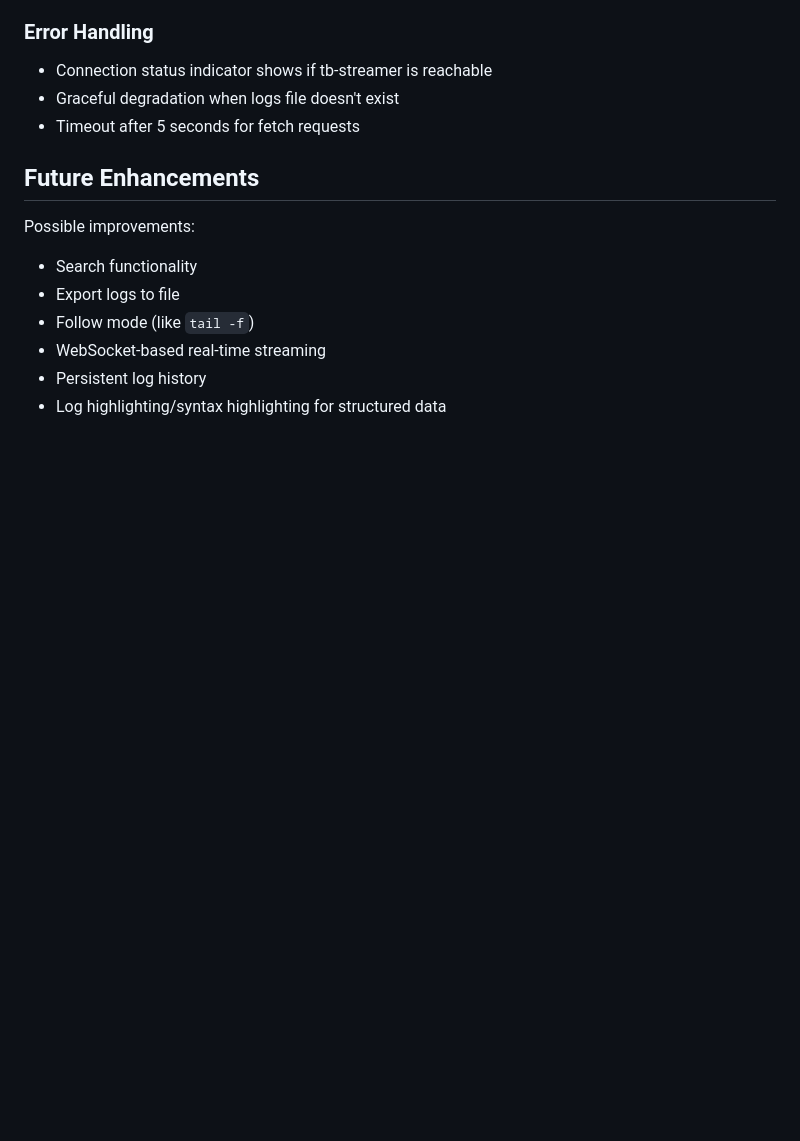
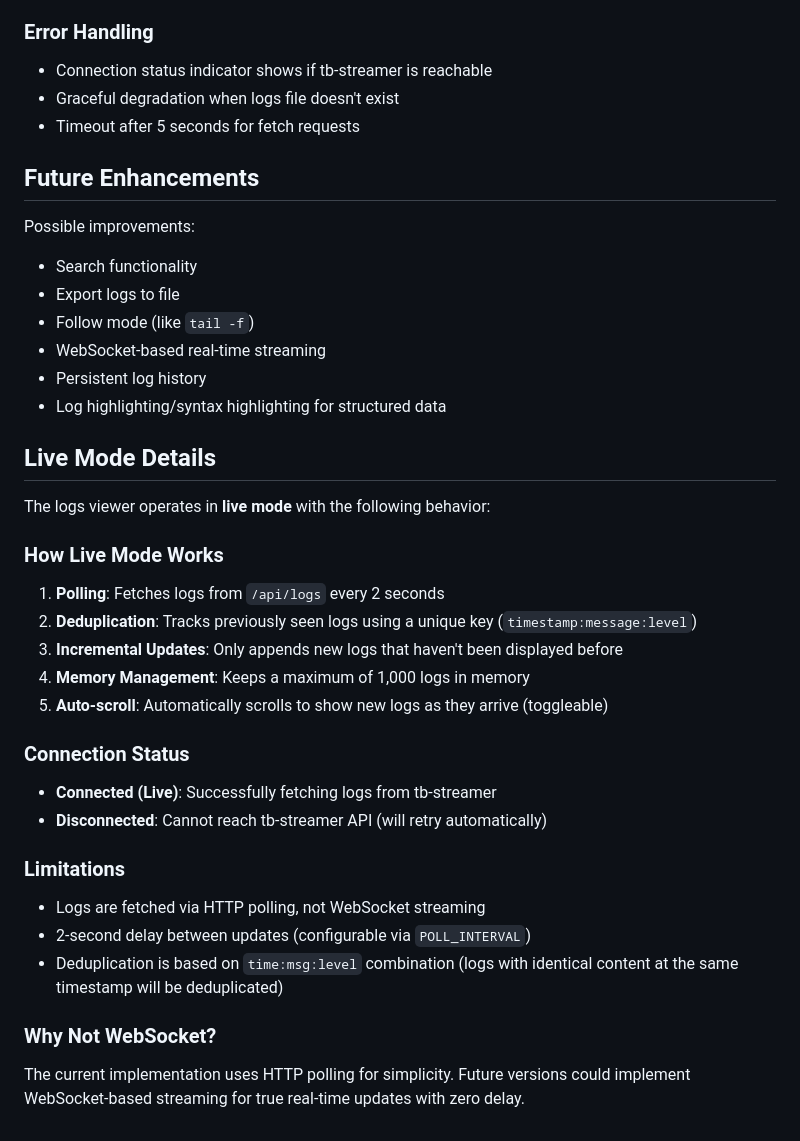
Before and after one commit to RonenMars/threadbase-menubar, a Markdown page: LOGS_VIEWER.md, the part around the change. Drawn GitHub-style; blank space fills up the shorter version.

Commit message:
docs: clarify live mode behavior and deduplication

```diff
--- a/LOGS_VIEWER.md
+++ b/LOGS_VIEWER.md
@@ -123,3 +123,30 @@ Possible improvements:
 - WebSocket-based real-time streaming
 - Persistent log history
 - Log highlighting/syntax highlighting for structured data
+
+## Live Mode Details
+
+The logs viewer operates in **live mode** with the following behavior:
+
+### How Live Mode Works
+
+1. **Polling**: Fetches logs from `/api/logs` every 2 seconds
+2. **Deduplication**: Tracks previously seen logs using a unique key (`timestamp:message:level`)
+3. **Incremental Updates**: Only appends new logs that haven't been displayed before
+4. **Memory Management**: Keeps a maximum of 1,000 logs in memory
+5. **Auto-scroll**: Automatically scrolls to show new logs as they arrive (toggleable)
+
+### Connection Status
+
+- **Connected (Live)**: Successfully fetching logs from tb-streamer
+- **Disconnected**: Cannot reach tb-streamer API (will retry automatically)
+
+### Limitations
+
+- Logs are fetched via HTTP polling, not WebSocket streaming
+- 2-second delay between updates (configurable via `POLL_INTERVAL`)
+- Deduplication is based on `time:msg:level` combination (logs with identical content at the same timestamp will be deduplicated)
+
+### Why Not WebSocket?
+
+The current implementation uses HTTP polling for simplicity. Future versions could implement WebSocket-based streaming for true real-time updates with zero delay.
```
